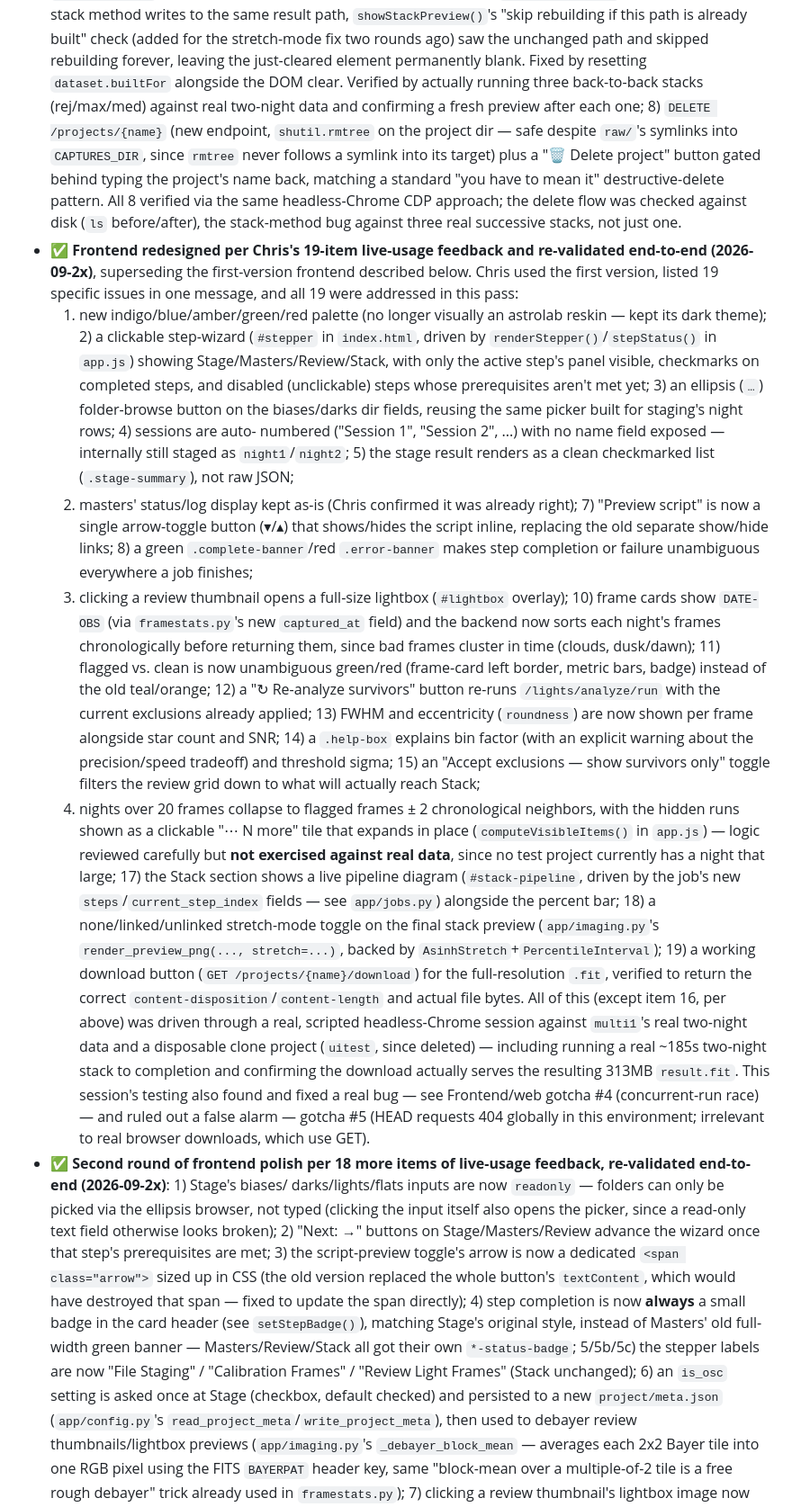
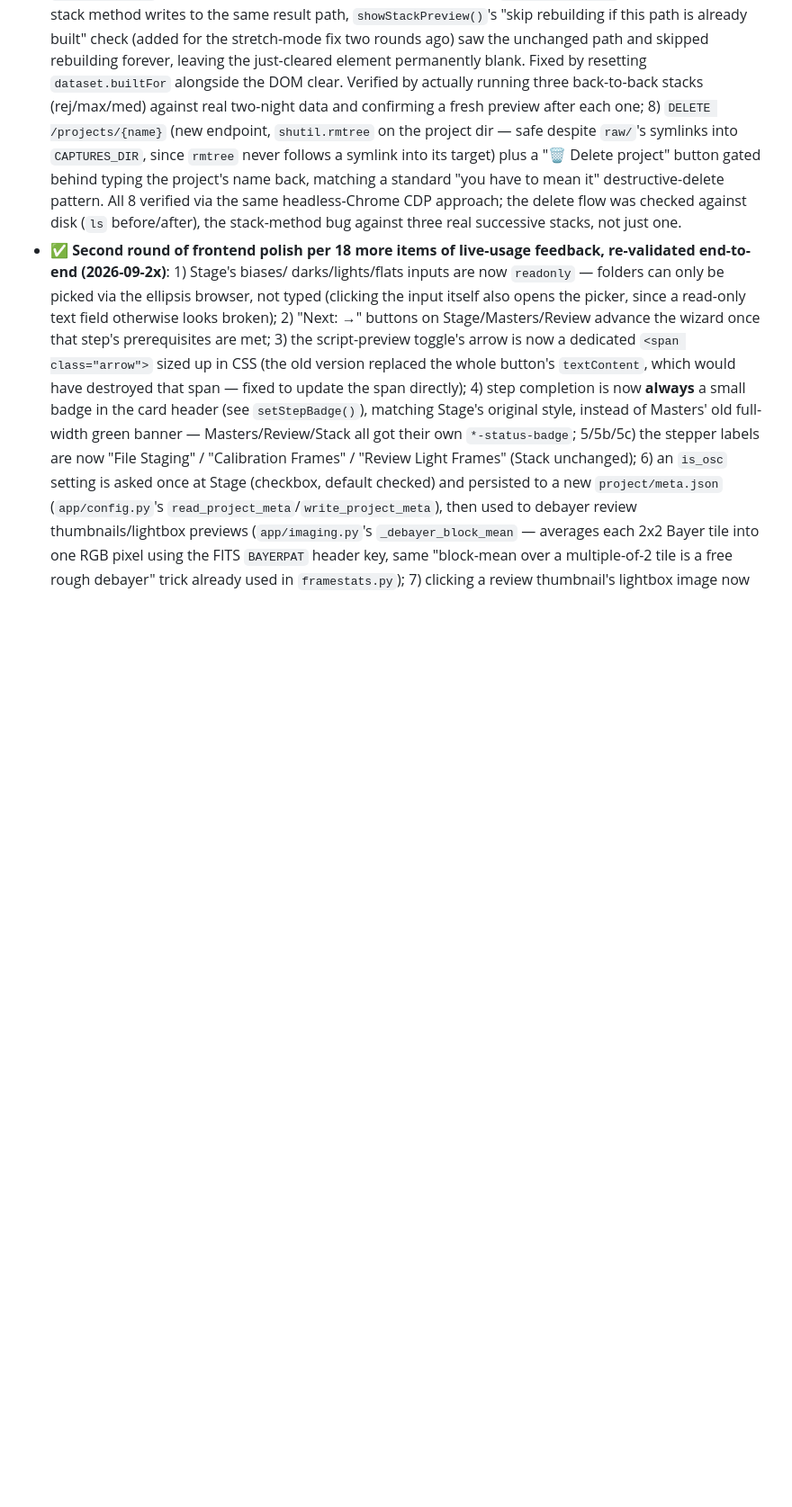
Before and after one commit to cfmorrell/astro-stacker, a Markdown page: Handoff.md, the part around one of its changes. Shown at 90% size. Drawn GitHub-style; blank space fills up the shorter version.

```diff
--- a/Handoff.md
+++ b/Handoff.md
@@ -511,61 +527,6 @@ Siril ones, but the same "don't rediscover this" spirit applies.
   verified via the same headless-Chrome CDP approach; the delete flow was
   checked against disk (`ls` before/after), the stack-method bug against
   three real successive stacks, not just one.
-- ✅ **Frontend redesigned per Chris's 19-item live-usage feedback and
-  re-validated end-to-end (2026-09-2x)**, superseding the first-version
-  frontend described below. Chris used the first version, listed 19
-  specific issues in one message, and all 19 were addressed in this pass:
-  1) new indigo/blue/amber/green/red palette (no longer visually an
-  astrolab reskin — kept its dark theme); 2) a clickable step-wizard
-  (`#stepper` in `index.html`, driven by `renderStepper()`/`stepStatus()`
-  in `app.js`) showing Stage/Masters/Review/Stack, with only the active
-  step's panel visible, checkmarks on completed steps, and disabled
-  (unclickable) steps whose prerequisites aren't met yet; 3) an ellipsis
-  (`…`) folder-browse button on the biases/darks dir fields, reusing the
-  same picker built for staging's night rows; 4) sessions are auto-
-  numbered ("Session 1", "Session 2", ...) with no name field exposed —
-  internally still staged as `night1`/`night2`; 5) the stage result
-  renders as a clean checkmarked list (`.stage-summary`), not raw JSON;
-  6) masters' status/log display kept as-is (Chris confirmed it was
-  already right); 7) "Preview script" is now a single arrow-toggle button
-  (▾/▴) that shows/hides the script inline, replacing the old separate
-  show/hide links; 8) a green `.complete-banner`/red `.error-banner`
-  makes step completion or failure unambiguous everywhere a job finishes;
-  9) clicking a review thumbnail opens a full-size lightbox
-  (`#lightbox` overlay); 10) frame cards show `DATE-OBS` (via
-  `framestats.py`'s new `captured_at` field) and the backend now sorts
-  each night's frames chronologically before returning them, since bad
-  frames cluster in time (clouds, dusk/dawn); 11) flagged vs. clean is
-  now unambiguous green/red (frame-card left border, metric bars, badge)
-  instead of the old teal/orange; 12) a "↻ Re-analyze survivors" button
-  re-runs `/lights/analyze/run` with the current exclusions already
-  applied; 13) FWHM and eccentricity (`roundness`) are now shown per
-  frame alongside star count and SNR; 14) a `.help-box` explains bin
-  factor (with an explicit warning about the precision/speed tradeoff)
-  and threshold sigma; 15) an "Accept exclusions — show survivors only"
-  toggle filters the review grid down to what will actually reach Stack;
-  16) nights over 20 frames collapse to flagged frames ± 2 chronological
-  neighbors, with the hidden runs shown as a clickable "⋯ N more" tile
-  that expands in place (`computeVisibleItems()` in `app.js`) — logic
-  reviewed carefully but **not exercised against real data**, since no
-  test project currently has a night that large; 17) the Stack section
-  shows a live pipeline diagram (`#stack-pipeline`, driven by the job's
-  new `steps`/`current_step_index` fields — see `app/jobs.py`) alongside
-  the percent bar; 18) a none/linked/unlinked stretch-mode toggle on the
-  final stack preview (`app/imaging.py`'s `render_preview_png(...,
-  stretch=...)`, backed by `AsinhStretch`+`PercentileInterval`); 19) a
-  working download button (`GET /projects/{name}/download`) for the
-  full-resolution `.fit`, verified to return the correct
-  `content-disposition`/`content-length` and actual file bytes. All of
-  this (except item 16, per above) was driven through a real, scripted
-  headless-Chrome session against `multi1`'s real two-night data and a
-  disposable clone project (`uitest`, since deleted) — including running
-  a real ~185s two-night stack to completion and confirming the download
-  actually serves the resulting 313MB `result.fit`. This session's
-  testing also found and fixed a real bug — see Frontend/web gotcha #4
-  (concurrent-run race) — and ruled out a false alarm — gotcha #5
-  (HEAD requests 404 globally in this environment; irrelevant to real
-  browser downloads, which use GET).
 - ✅ **Second round of frontend polish per 18 more items of live-usage
   feedback, re-validated end-to-end (2026-09-2x)**: 1) Stage's biases/
   darks/lights/flats inputs are now `readonly` — folders can only be
```
Also changed, not shown: other parts of Handoff.md (+120 -42 lines).
